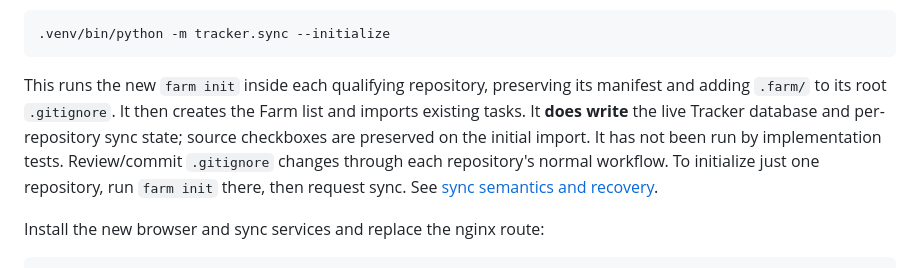
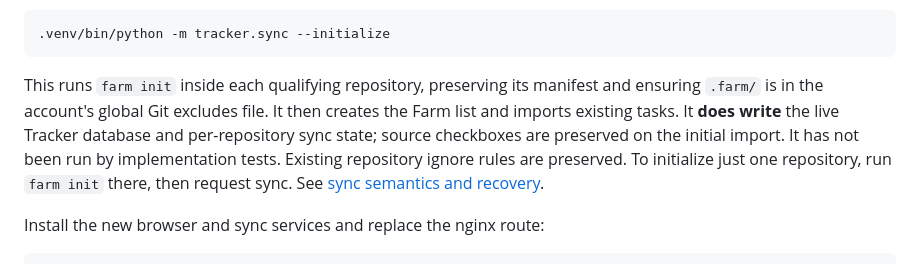
Before and after one commit to tone-watson/tracker, a Markdown page: docs/deployment.md, the part around the change. Rendered like a GitHub page.

````diff
--- a/docs/deployment.md
+++ b/docs/deployment.md
@@ -42,13 +42,13 @@ Prepare all discovered repositories with a root TODO file and import them:
 .venv/bin/python -m tracker.sync --initialize
 ```
 
-This runs the new `farm init` inside each qualifying repository, preserving its
-manifest and adding `.farm/` to its root `.gitignore`. It then creates the Farm
-list and imports existing tasks. It **does write** the live Tracker database and
+This runs `farm init` inside each qualifying repository, preserving its manifest
+and ensuring `.farm/` is in the account's global Git excludes file. It then creates
+the Farm list and imports existing tasks. It **does write** the live Tracker database and
 per-repository sync state; source checkboxes are preserved on the initial import.
-It has not been run by implementation tests. Review/commit `.gitignore` changes
-through each repository's normal workflow. To initialize just one repository,
-run `farm init` there, then request sync. See [sync semantics and recovery](repository-sync.md).
+It has not been run by implementation tests. Existing repository ignore rules are
+preserved. To initialize just one repository, run `farm init` there, then request
+sync. See [sync semantics and recovery](repository-sync.md).
 
 Install the new browser and sync services and replace the nginx route:
 
````
Also changed, not shown: docs/repository-sync.md (+6 -5 lines).
